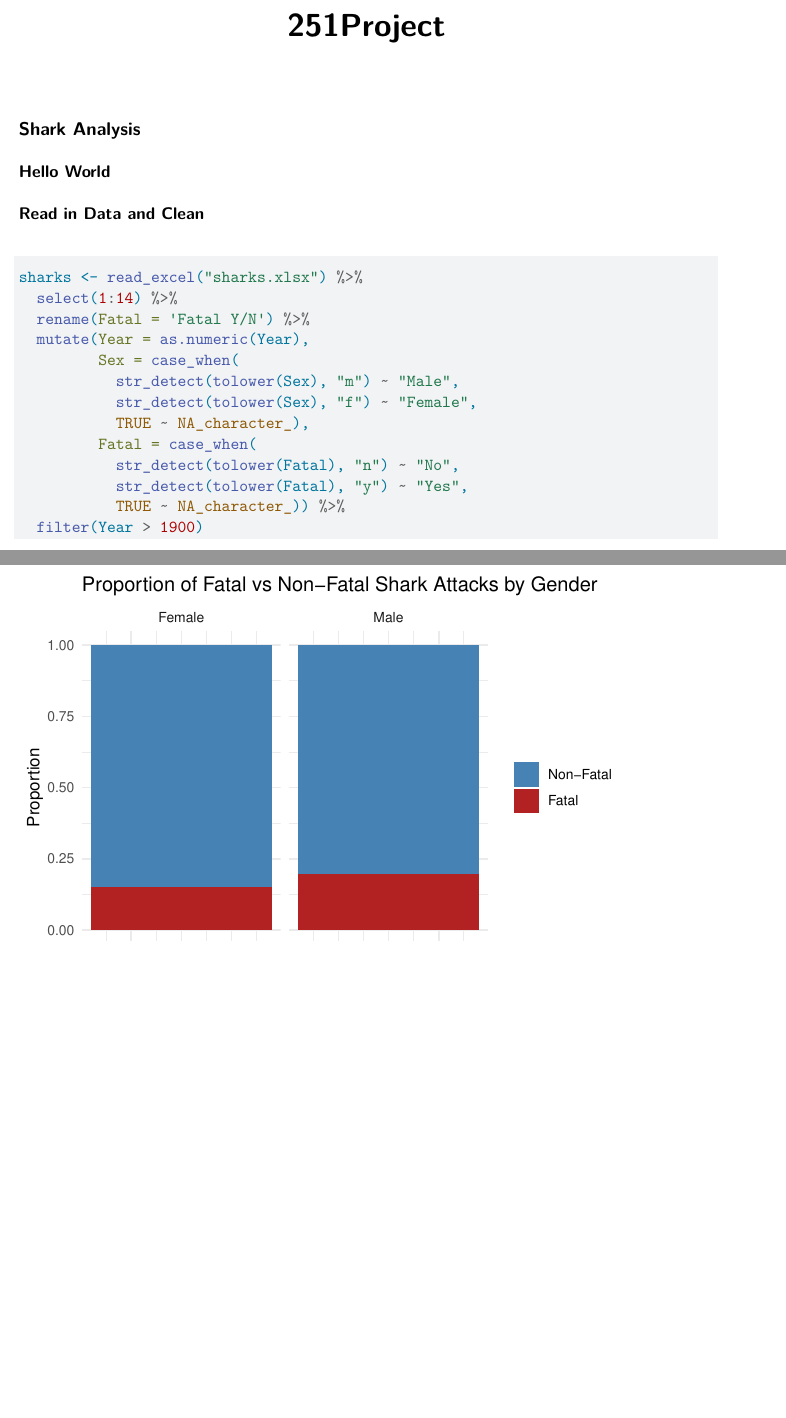
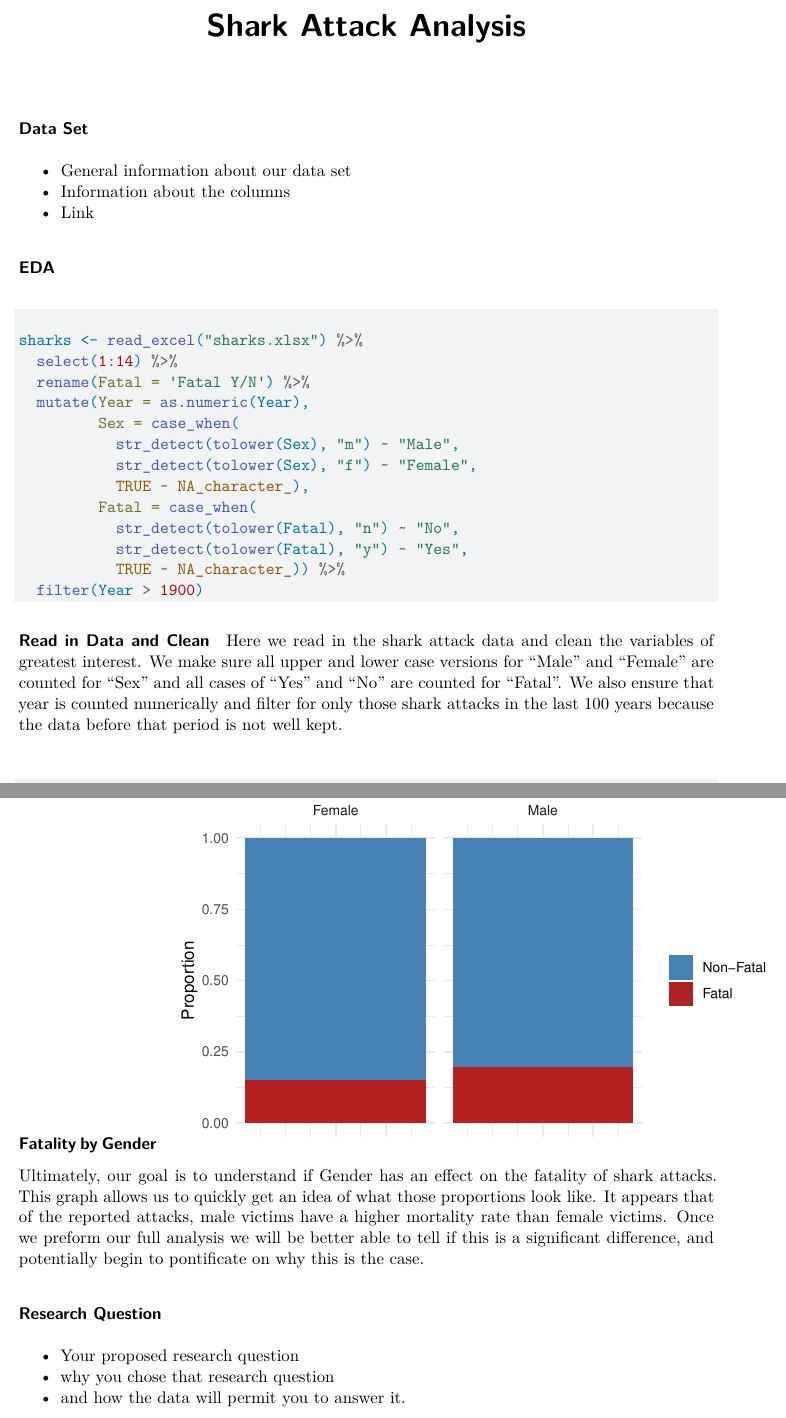
Before and after one commit to iampyrotech/stat251Project, a Quarto document (stat251Project.qmd): two parts of pages 1 and 5 of 5 before the commit and two parts of pages 1 and 6 of 6 after it, joined at a grey line, cut at the place of the change, the shorter picture padded with empty space. Rendered offline with R 4.5, knitr and Pandoc in place of Quarto, then LaTeX, with nearby package versions.

Commit message:
Finished EDA

````diff
--- a/stat251Project.qmd
+++ b/stat251Project.qmd
@@ -1,13 +1,9 @@
 ---
-title: "251Project"
+title: "Shark Attack Analysis"
 format: pdf
 editor: visual
 authors: "AJ, Chase, Chloe"
 ---
-
-## Shark Analysis
-
-### Hello World
 
 ```{r}
 #| label: setup
@@ -17,7 +13,16 @@ library(tidyverse)
 library(readxl)
 ```
 
-### Read in Data and Clean
+### Data Set
+
+-   General information about our data set
+-   Information about the columns
+-   Link
+
+### EDA
+
+#### Read in Data and Clean
+
 ```{r, warning=FALSE, message=FALSE}
 sharks <- read_excel("sharks.xlsx") %>%
   select(1:14) %>%
@@ -35,7 +40,10 @@ sharks <- read_excel("sharks.xlsx") %>%
 
 ```
 
-### EDA
+Here we read in the shark attack data and clean the variables of greatest interest. We make sure all upper and lower case versions for "Male" and "Female" are counted for "Sex" and all cases of "Yes" and "No" are counted for "Fatal". We also ensure that year is counted numerically and filter for only those shark attacks in the last 100 years because the data before that period is not well kept.
+
+#### Shark Attacks Each Year
+
 ```{r}
 sharks %>%
   filter(!is.na(Sex)) %>%
@@ -108,5 +133,12 @@ sharks %>%
   theme_minimal() +
   theme(axis.text.x = element_blank(),
         axis.ticks.x = element_blank())
+```
 
-```
+Ultimately, our goal is to understand if Gender has an effect on the fatality of shark attacks. This graph allows us to quickly get an idea of what those proportions look like. It appears that of the reported attacks, male victims have a higher mortality rate than female victims. Once we preform our full analysis we will be better able to tell if this is a significant difference, and potentially begin to pontificate on why this is the case.
+
+### Research Question
+
+-   Your proposed research question
+-   why you chose that research question
+-   and how the data will permit you to answer it.
````
Also changed, not shown: stat251Project.pdf, stat251Project.qmd (17 more changed lines).
